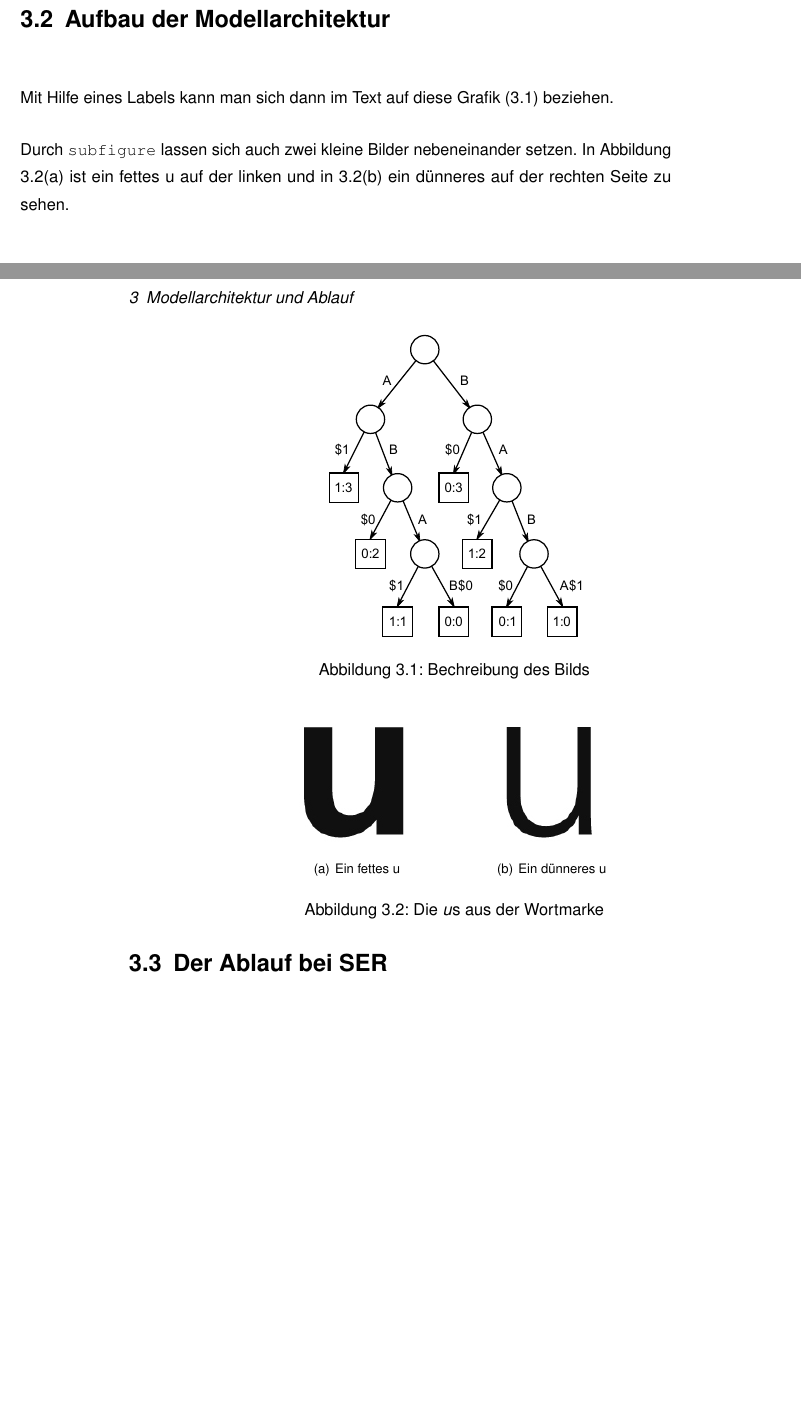
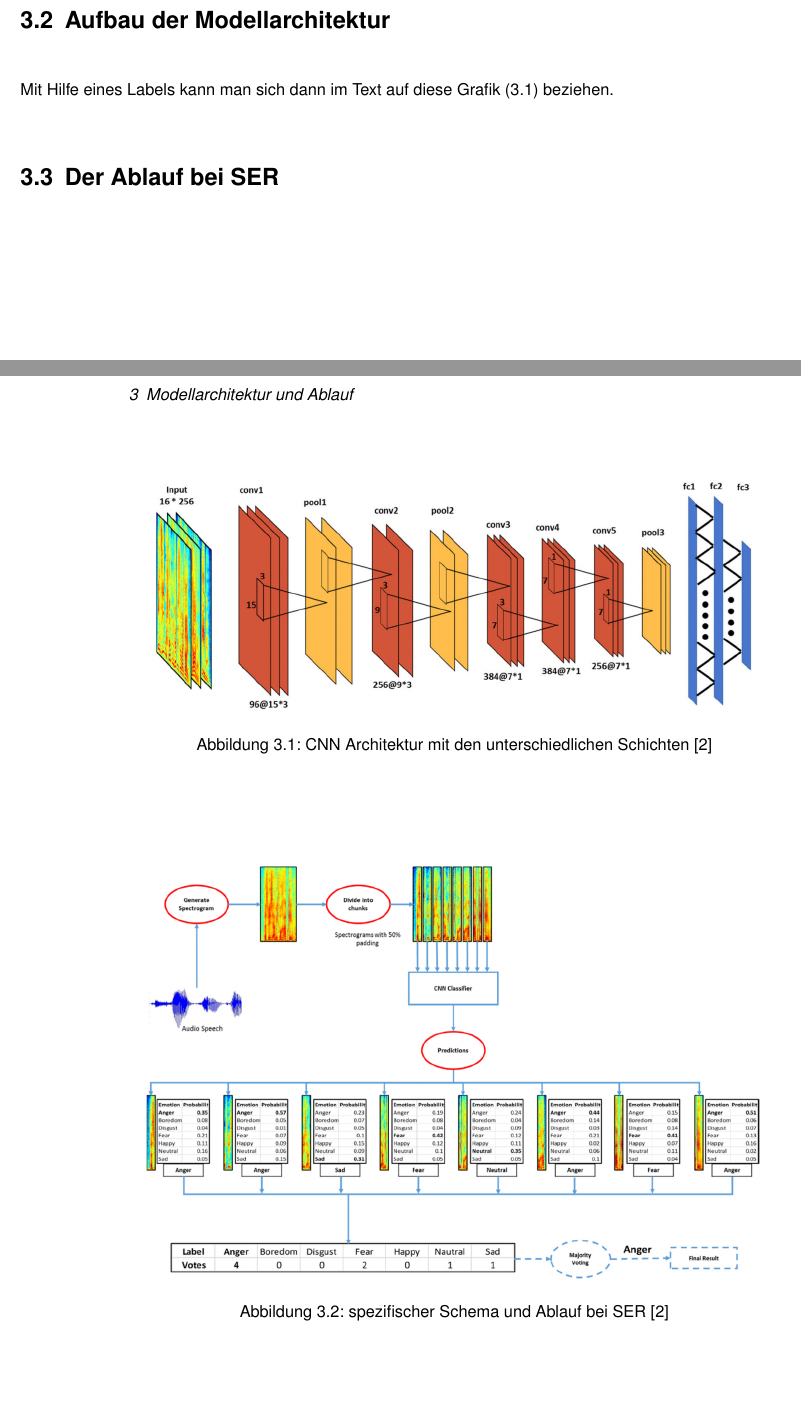
Before and after one commit to sb191991/Seminar-Mustererkennung, a LaTeX book (arbeit.tex, which reads chapters/modellarchitektur.tex): two parts of pages 11 and 12 of 16, joined at a grey line, cut so that both start at the same text, the shorter picture padded with empty space. Compiled offline with pdfLaTeX.

Commit message:
grafiken eingefügt

```diff
--- a/chapters/modellarchitektur.tex
+++ b/chapters/modellarchitektur.tex
@@ -16,29 +16,18 @@ Für diese Arbeit lassen sich als Überschriften die Überschriften in verschied
 
 \begin{figure}[ht]
     \centering
-    \includegraphics[width=.4\textwidth]{images/Suffix_tree_ABAB_BABA}
-    \caption{\label{anker}Bechreibung des Bilds}
+    \includegraphics[width=1\textwidth]{images/conv}
+    \caption{\label{architektur}CNN Architektur mit den unterschiedlichen Schichten \cite{badshah2019deep}}
 \end{figure}
 
-Mit Hilfe eines Labels kann man sich dann im Text auf diese Grafik (\ref{anker}) beziehen.
+Mit Hilfe eines Labels kann man sich dann im Text auf diese Grafik (\ref{architektur}) beziehen.
 
-\begin{figure}[ht]
-    \centering
-    \subfigure[Ein fettes u]{
-        \includegraphics[width=0.2\linewidth]{images/a}
-        \label{subfigurebsp:a}
-    }
-    \hspace{1cm}
-    \subfigure[Ein dünneres u]{
-        \includegraphics[width=0.2\linewidth]{images/b}
-        \label{subfigurebsp:b}
-    }
-    \caption{Die \emph{u}s aus der Wortmarke}
-\end{figure}
-
-Durch \verb|subfigure| lassen sich auch zwei kleine Bilder nebeneinander setzen. In Abbildung \ref{subfigurebsp:a} ist ein fettes u auf der linken und in \ref{subfigurebsp:b} ein dünneres auf der rechten Seite zu sehen.
 
 
 \section{Der Ablauf bei SER}
 
-Hier nur ein kurzes Beispiel, in jedem \LaTeX{} Buch finden sich gute Anleitungen zum Erstellen von Tabellen.
+\begin{figure}[ht]
+	\centering
+	\includegraphics[width=1\textwidth]{images/ablauf}
+	\caption{\label{ablauf}spezifischer Schema und Ablauf bei SER \cite{badshah2019deep}}
+\end{figure}
```
Also changed, not shown: chapters/einleitung.tex (+5 -1 lines), arbeit.pdf, images/ablauf.PNG (added), images/conv.PNG (added), images/spekto.PNG (added).
